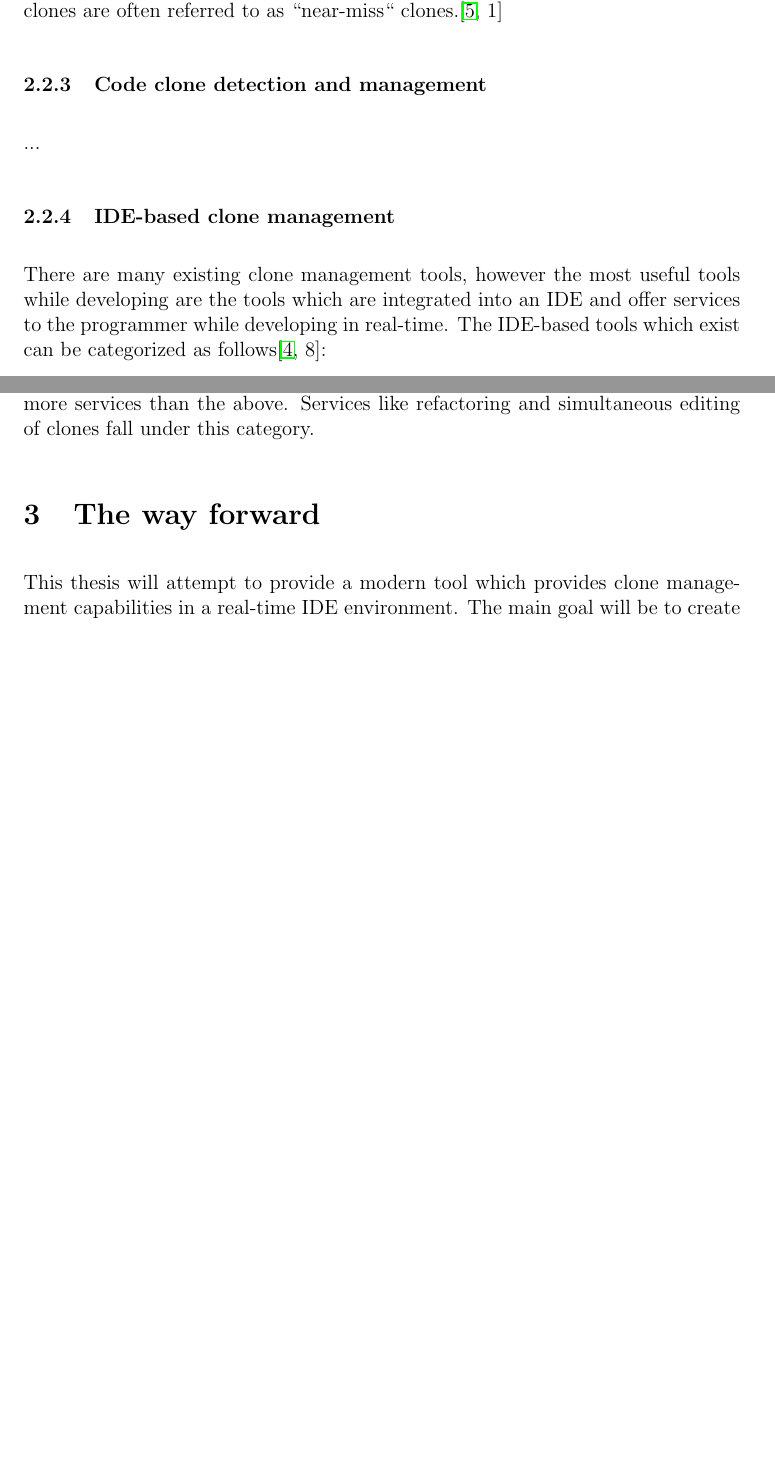
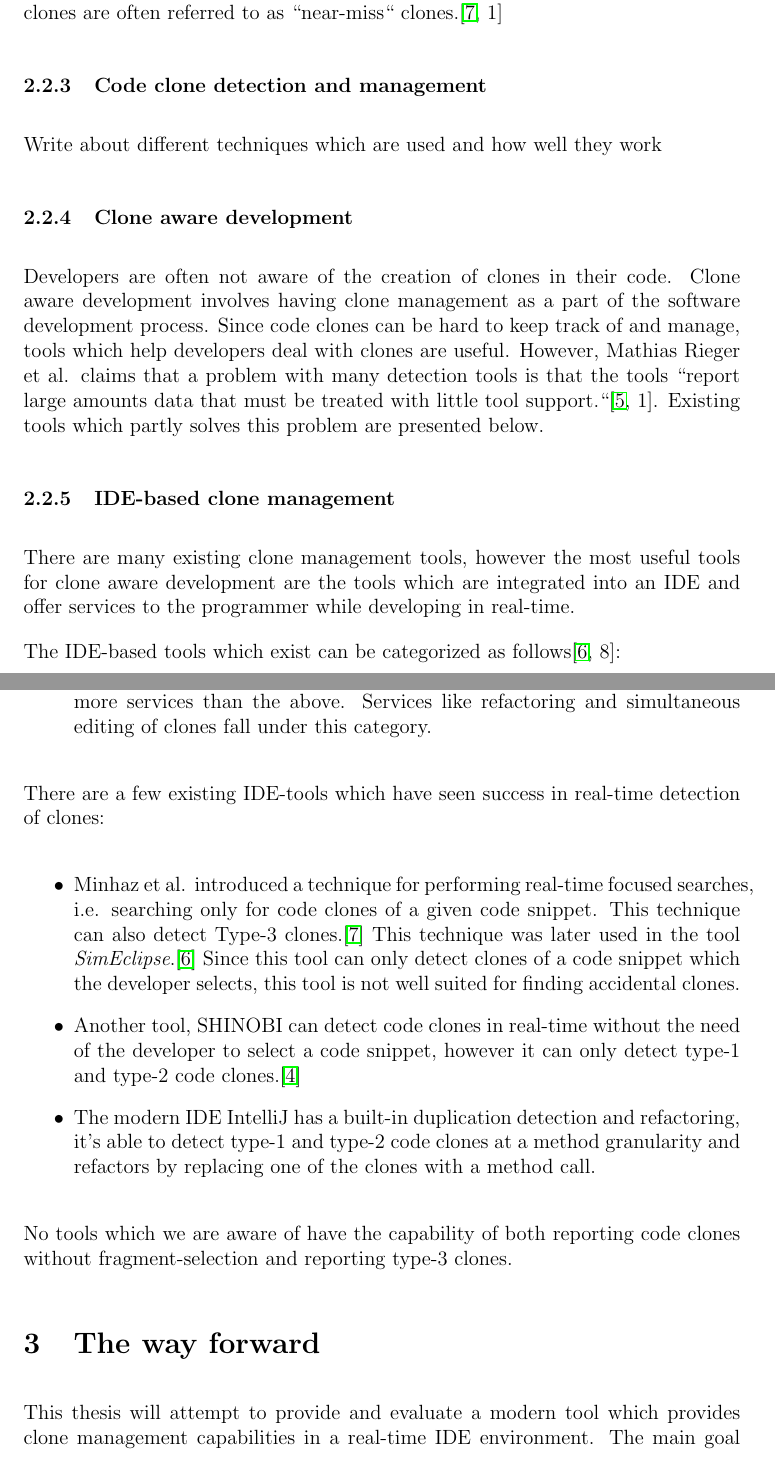
Before and after one commit to jakobkhansen/master-thesis, a LaTeX document (sem2/essay/essay.tex): two parts of pages 4 and 5 of 6 before the commit and two parts of pages 4 and 5 of 7 after it, joined at a grey line, cut so that both start at the same text, the shorter picture padded with empty space. Compiled offline with pdfLaTeX.

Commit message:
Essay work

```diff
--- a/sem2/essay/essay.tex
+++ b/sem2/essay/essay.tex
@@ -46,7 +46,7 @@
     initial text=$ $,
 }
 
-\title{Real-time management of code clones in an IDE environment}
+\title{\vspace{-20px}Real-time management of code clones in an IDE environment}
 % Alternative: \title{IDE-agnostic management of code clones }
 
 \author{Jakob Hansen}
@@ -149,13 +147,22 @@ often referred to as ``near-miss`` clones.\cite[1]{Zibran_real_time_search}
 
 \subsubsection{Code clone detection and management}
 
-...
+Write about different techniques which are used and how well they work
 
+\subsubsection{Clone aware development}
+
+Developers are often not aware of the creation of clones in their code. Clone aware
+development involves having clone management as a part of the software development
+process. Since code clones can be hard to keep track of and manage, tools which help
+developers deal with clones are useful. However, Mathias Rieger et al. claims that
+a problem with many detection tools is that the tools ``report large amounts data that must
+be treated with little tool support.``\cite[1]{InsightsSystemWideDuplication}. Existing
+tools which partly solves this problem are presented below.
 \subsubsection{IDE-based clone management}
 
-There are many existing clone management tools, however the most useful tools while
-developing are the tools which are integrated into an IDE and offer services to the
-programmer while developing in real-time. The IDE-based tools which
-exist can be categorized as follows\cite[8]{Udding_Towards_Convenient_Management}:
+There are many existing clone management tools, however the most useful tools for clone
+aware development are the tools which are integrated into an IDE and offer services to the
+programmer while developing in real-time.
 
-\textit{Copy-paste-clones:} This category of tools deals only with code snippets which are
+The IDE-based tools which exist can be categorized as
+follows\cite[8]{Udding_Towards_Convenient_Management}:
@@ -169,13 +179,34 @@ snippets.
     sophisticated clone detection capabilities and will detect code clones which occur
     accidentally.
 
-\textit{Versatile clone management:} This category of tools cover tools which provide more
+    \item\textit{Versatile clone management:} This category of tools cover tools which provide more
     services than the above. Services like refactoring and simultaneous editing of clones fall
     under this category.
+\end{itemize}
+
+There are a few existing IDE-tools which have seen success in real-time detection of clones:
+
+\begin{itemize}
+        \item Minhaz et al. introduced a technique for performing real-time focused
+            searches, i.e. searching only for code clones of a given code snippet. This
+            technique can also detect Type-3 clones.\cite{Zibran_real_time_search}
+        This technique was later used in the tool
+        \textit{SimEclipse}.\cite{Udding_Towards_Convenient_Management} Since this tool
+        can only detect clones of a code snippet which the developer selects, this tool is
+        not well suited for finding accidental clones.
+
+        \item Another tool, SHINOBI can detect code clones in real-time without the need
+            of the developer to select a code snippet, however it can only detect type-1
+            and type-2 code clones.\cite{SHINOBI}
+        \item The modern IDE IntelliJ has a built-in duplication detection and
+            refactoring, it's able to detect type-1 and type-2 code clones at a method
+            granularity and refactors by replacing one of the clones with a method call.
+\end{itemize}
+
+No tools which we are aware of have the capability of both reporting code clones without
+fragment-selection and reporting type-3 clones.
 
 \section{The way forward}
 
-This thesis will attempt to provide a modern tool which provides clone management
+This thesis will attempt to provide and evaluate a modern tool which provides clone management
 capabilities in a real-time IDE environment. The main goal will be to create a tool which
-fits well into the development cycle and is agnostic in terms of IDE and possibly
-language.
```
Also changed, not shown: sem2/essay/refs.bib (+21 -0 lines), sem2/essay/essay.pdf, sem2/essay/essay.tex (29 more changed lines). Lines whose indentation alone changed are shown as unchanged.
